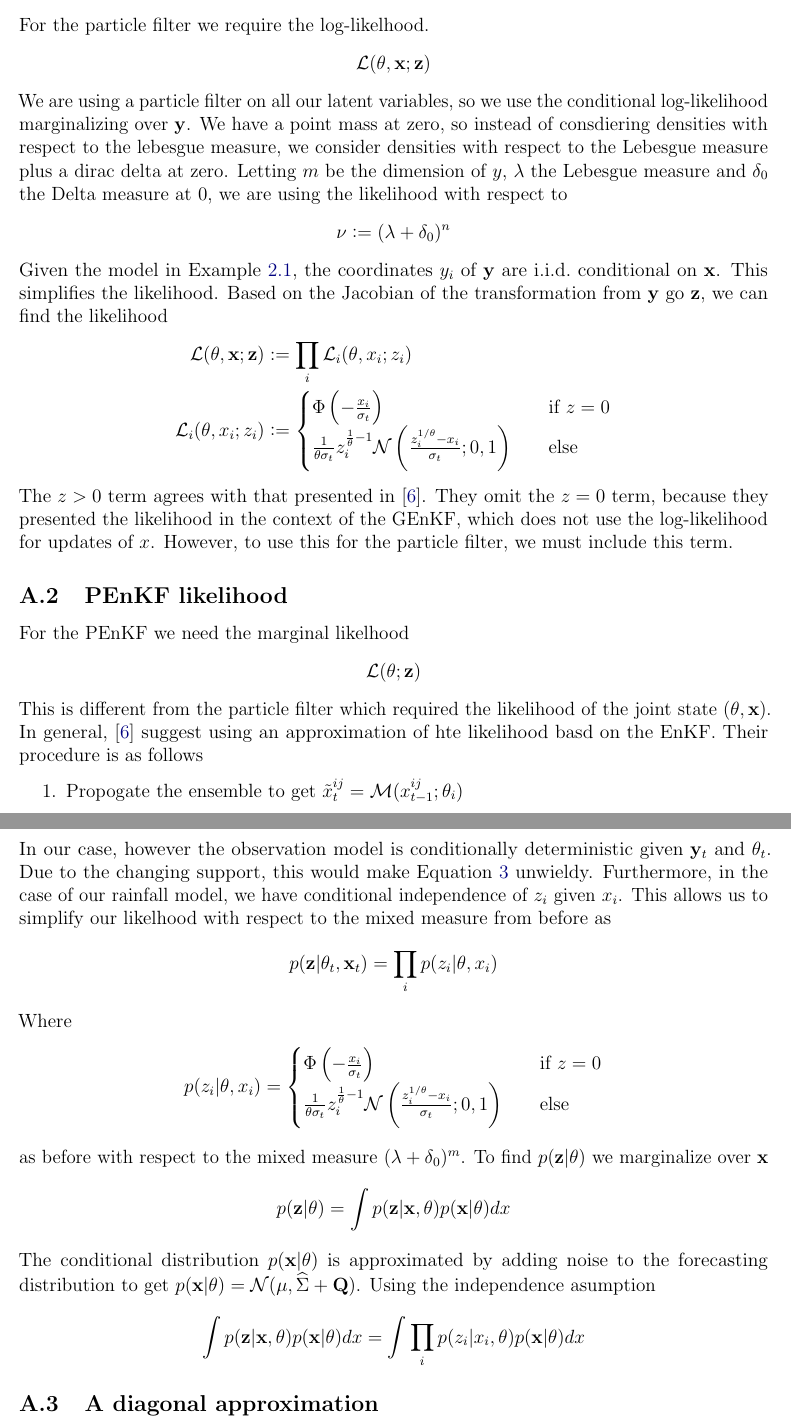
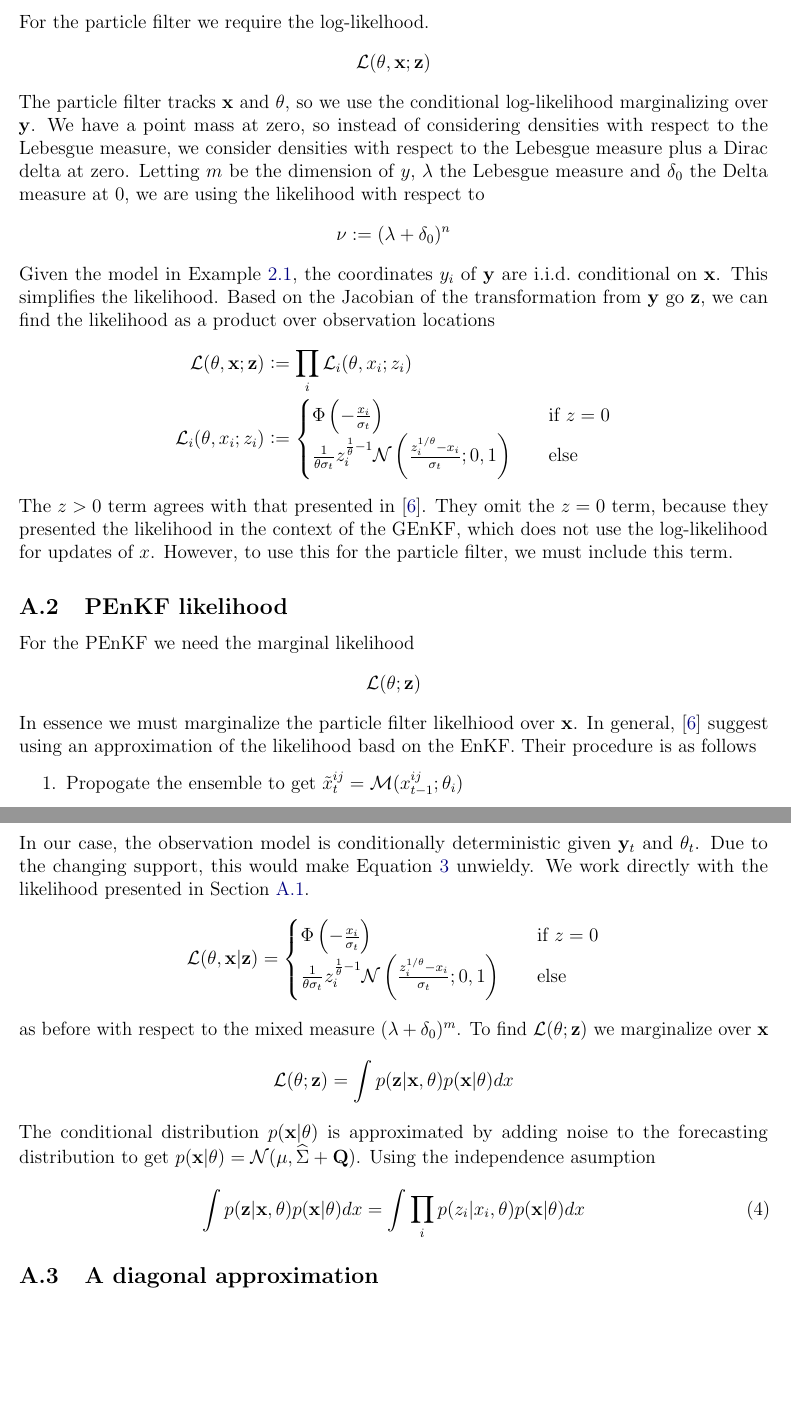
Before and after one commit to zach-lau/QP1, a LaTeX paper (qp1.tex): two parts of pages 16 and 17 of 22 before the commit and two parts of pages 16 and 17 of 21 after it, joined at a grey line, cut so that both start at the same text, the shorter picture padded with empty space. Compiled offline with pdfLaTeX.

Commit message:
Clean up appendix

```diff
--- a/qp1.tex
+++ b/qp1.tex
@@ -871,16 +871,15 @@ restrictive
 \clearpage % flush the figures and tables of the main text
 \appendix
 \section{Rainfall model}
-\subsection{Particle filter likelihood}
+\subsection{Particle filter likelihood}\label{sec:pf_likelihood}
 For the particle filter we require the log-likelhood.
 \begin{align}
     \mathcal L(\theta, \vx; \vz)
 \end{align}
-We are using a particle
-filter on all our latent variables, so we use the conditional log-likelihood
-marginalizing over $\vy$. We have a point mass at zero, so instead of consdiering
-densities with respect to the lebesgue measure, we consider densities with
-respect to the Lebesgue measure plus a dirac delta at zero. Letting
+The particle filter tracks $\vx$ and $\theta$, so we use the conditional log-likelihood
+marginalizing over $\vy$. We have a point mass at zero, so instead of considering
+densities with respect to the Lebesgue measure, we consider densities with
+respect to the Lebesgue measure plus a Dirac delta at zero. Letting
 $m$ be the dimension of $y$, $\lambda$ the Lebesgue measure and $\delta_0$
 the Delta measure at $0$, we are using the likelihood with respect to
 \begin{align}
@@ -889,7 +888,8 @@ the Delta measure at $0$, we are using the likelihood with respect to
 Given the model in
 Example~\ref{ex:rainfall}, the coordinates $y_i$ of $\vy$ are \iid conditional
 on $\vx$. This simplifies the likelihood. Based on the Jacobian of the
-transformation from $\vy$ go $\vz$, we can find the likelihood
+transformation from $\vy$ go $\vz$, we can find the likelihood as a product
+over observation locations
 \begin{align}
     \mathcal L(\mathbf\theta, \vx; \vz) &:=
         \prod_i \mathcal L_i(\theta, x_i; z_i) \\
@@ -905,14 +905,13 @@ the GEnKF, which does not use the log-likelihood for updates of $x$. However,
 to use this for the particle filter, we must include this term.
 
 \subsection{PEnKF likelihood}\label{sec:penkf_likelihood}
-For the PEnKF we need the marginal likelhood
+For the PEnKF we need the marginal likelihood
 \begin{align}
     \mathcal L(\theta; \vz)
 \end{align}
-This is different from the particle filter which required the likelihood of the
-joint state $(\theta, \vx)$. In general, \cite{katzfuss2020} suggest using
-an approximation of hte likelihood basd on the EnKF. Their procedure is as
-follows
+In essence we must marginalize the particle filter likelhiood over $\vx$. In
+general, \cite{katzfuss2020} suggest using an approximation of the likelihood
+basd on the EnKF. Their procedure is as follows
 \begin{enumerate}
     \item Propogate the ensemble to get $\tilde x_t^{ij} = \mathcal M(x_{t-1}^{ij};\mathbf\theta_i)$
     \item Estimate $\mu$ and $\tilde\Sigma$, the mean and covariance of the propogated
@@ -925,34 +924,28 @@ follows
             \int p(\vz_t | \vy_t, \mathbf \theta_t)\Norm(\vy_t;\mathbf H\mu,\mathbf H\widehat\Sigma\mathbf H^\top + \mathbf R)d\vy_t \label{eq:enkf_likelihood}
     \end{align}
 \end{enumerate}
-In our case, however the observation model is conditionally deterministic given
+In our case, the observation model is conditionally deterministic given
 $\vy_t$ and $\mathbf\theta_t$. Due to the changing support, this would make
-Equation~\ref{eq:enkf_likelihood} unwieldy. Furthermore, in the case of our
-rainfall model, we have conditional independence of $z_i$ given $x_i$. This
-allows us to simplify our likelhood with respect to the mixed measure from
-before as \begin{align}
-    p(\vz|\mathbf\theta_t,\vx_t) &=
-        \prod_i p(z_i | \theta, x_i)
-\end{align}
-Where
+Equation~\ref{eq:enkf_likelihood} unwieldy. We work directly with the
+likelihood presented in Section~\ref{sec:pf_likelihood}.
 \begin{align}
-    p(z_i | \theta, x_i) &=
+    \mathcal L(\mathbf\theta, \vx | \mathbf \vz) &=
         \begin{cases}
             \Phi\left(-\frac{x_i}{\sigma_t}\right)\quad &\text{if } z = 0 \\
             \frac{1}{\theta\sigma_t}z_i^{\frac 1 \theta - 1}\Norm\left(\frac{z_i^{1/\theta}-x_i}{\sigma_t}; 0, 1\right)\quad &\text{else}
         \end{cases}
 \end{align}
 as before with respect to the mixed measure $(\lambda + \delta_0)^m$.
-To find $p(\vz|\mathbf\theta)$ we marginalize over $\vx$
+To find $\mathcal L(\mathbf\theta; \vz)$ we marginalize over $\vx$
 \begin{align}
-    p(\vz|\mathbf\theta) &= \int p(\vz|\vx,\mathbf\theta)p(\vx|\mathbf\theta)dx
+   \mathcal L(\mathbf\theta; \vz) &= \int p(\vz|\vx,\mathbf\theta)p(\vx|\mathbf\theta)dx
 \end{align}
 The conditional distribution $p(\vx|\theta)$ is approximated by adding noise to
 the forecasting distribution to get $p(\vx|\theta) = \Norm(\mu,\widehat\Sigma + \mathbf
 Q)$. Using the independence asumption
 \begin{align}
     \int p(\vz | \vx,\theta)p(\vx|\theta) dx
-    &= \int \prod_i p(z_i | x_i, \theta)p(\vx|\theta) dx
+    &= \int \prod_i p(z_i | x_i, \theta)p(\vx|\theta) dx \label{eq:penkf_integral}
 \end{align}
 
 \subsection{A diagonal approximation}
@@ -979,8 +951,0 @@ and so from Lemma~\ref{lemma:exponent}
-    \mathbb E p(z_i | \theta, x_i)
-    &= \frac{1}{\theta\sigma_t}z_i^{\frac 1 \theta - 1}
-        \E\left[\frac{1}{\sqrt{2\pi}}\exp\left(-\frac 1 2 \left(\frac{z_i^{1/\theta}-x_i}{\sigma_t}\right)^2\right)\right] \\
-    &= \frac{1}{\theta\sigma_t}z_i^{\frac 1 \theta - 1}
-        \frac{1}{\sqrt{2\pi\left(1+\frac{\sigma_i^2}{\sigma_t^2}\right)}}
-        \exp\left(-\frac{\left(z_i^{1/\theta}-\mu_i\right)^2}{2\left(\sigma_t^2+\sigma_i^2\right)}\right) \\
-    &= \frac{1}{\theta}z_i^{\frac 1 \theta - 1}\Norm\left(z_i^{1/\theta};\mu_i,\sigma_t^2+\sigma_i^2\right)
-\end{align}
```
Also changed, not shown: qp1.tex (77 more changed lines).
